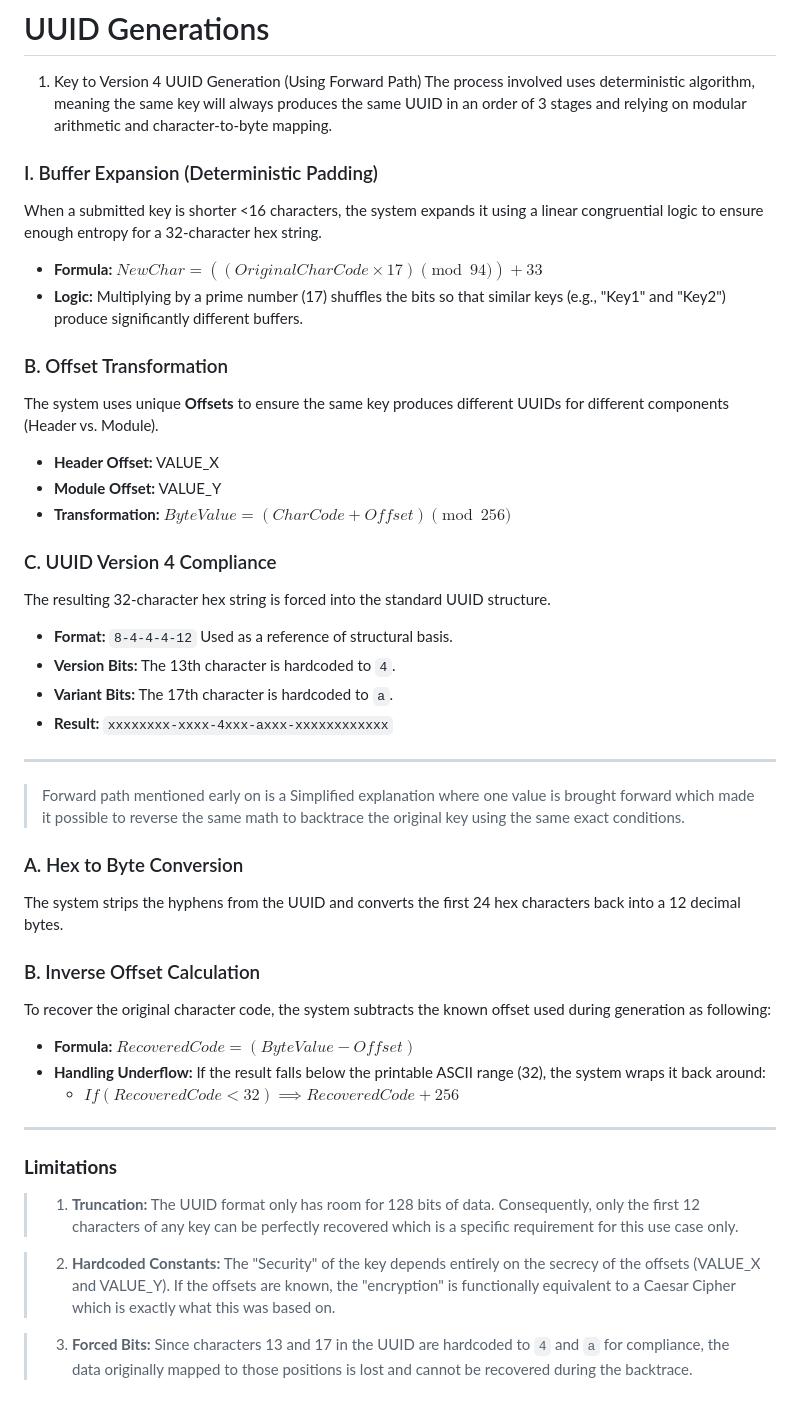
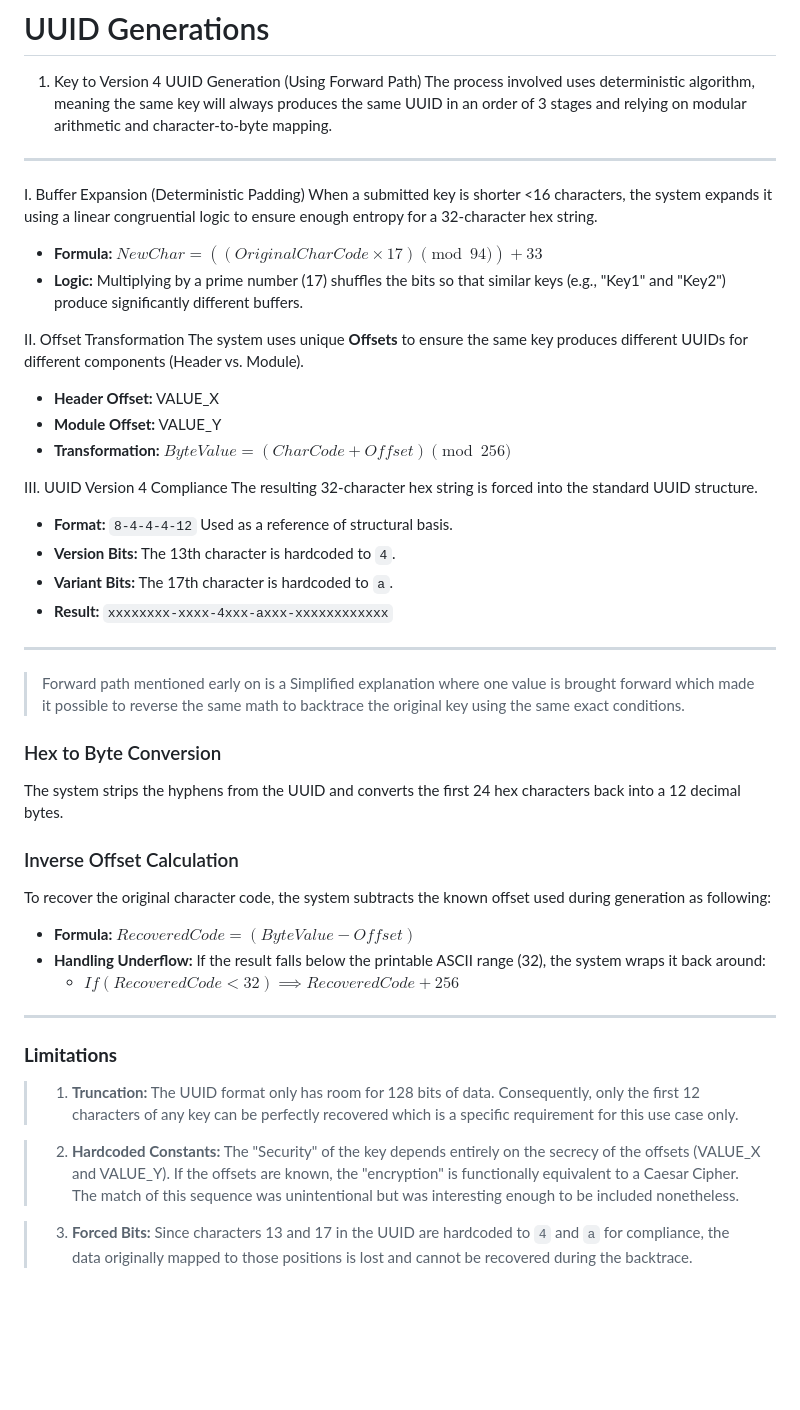
Before and after one commit to xetsue/mc-tool, a Markdown page: README.md, the part around one of its changes. Drawn GitHub-style; blank space fills up the shorter version.

```diff
--- a/README.md
+++ b/README.md
@@ -31,13 +31,13 @@ v1.1 Changelong
 # UUID Generations
 1. Key to Version 4 UUID Generation (Using Forward Path)
 The process involved uses deterministic algorithm, meaning the same key will always produces the same UUID in an order of 3 stages and relying on modular arithmetic and character-to-byte mapping.
-
-### I. Buffer Expansion (Deterministic Padding)
+---
+ I. Buffer Expansion (Deterministic Padding)
 When a submitted key is shorter <16 characters, the system expands it using a linear congruential logic to ensure enough entropy for a 32-character hex string.
 - **Formula:** $NewChar = ((OriginalCharCode \times 17) \pmod{94}) + 33$
 - **Logic:** Multiplying by a prime number (17) shuffles the bits so that similar keys (e.g., "Key1" and "Key2") produce significantly different buffers.
 
-### B. Offset Transformation
+ II. Offset Transformation
 The system uses unique **Offsets** to ensure the same key produces different UUIDs for different components (Header vs. Module).
 - **Header Offset:** VALUE_X
 - **Module Offset:** VALUE_Y
@@ -45,7 +45,7 @@ The system uses unique **Offsets** to ensure the same key produces different UUI
 
 
 
-### C. UUID Version 4 Compliance
+ III. UUID Version 4 Compliance
 The resulting 32-character hex string is forced into the standard UUID structure.
 - **Format:** `8-4-4-4-12` Used as a reference of structural basis.
 - **Version Bits:** The 13th character is hardcoded to `4`.
@@ -55,10 +55,10 @@ The resulting 32-character hex string is forced into the standard UUID structure
 ---
 > Forward path mentioned early on is a Simplified explanation where one value is brought forward which made it possible to reverse the same math to backtrace the original key using the same exact conditions.
 
-### A. Hex to Byte Conversion
+### Hex to Byte Conversion
 The system strips the hyphens from the UUID and converts the first 24 hex characters back into a 12 decimal bytes.
 
-### B. Inverse Offset Calculation
+### Inverse Offset Calculation
 To recover the original character code, the system subtracts the known offset used during generation as following:
 - **Formula:** $RecoveredCode = (ByteValue - Offset)$
 - **Handling Underflow:** If the result falls below the printable ASCII range (32), the system wraps it back around:
@@ -71,6 +71,6 @@ To recover the original character code, the system subtracts the known offset us
 
 > 1.  **Truncation:** The UUID format only has room for 128 bits of data. Consequently, only the first 12 characters of any key can be perfectly recovered which is a specific requirement for this use case only.
 
-> 2.  **Hardcoded Constants:** The "Security" of the key depends entirely on the secrecy of the offsets (VALUE_X and VALUE_Y). If the offsets are known, the "encryption" is functionally equivalent to a Caesar Cipher which is exactly what this was based on.
+> 2.  **Hardcoded Constants:** The "Security" of the key depends entirely on the secrecy of the offsets (VALUE_X and VALUE_Y). If the offsets are known, the "encryption" is functionally equivalent to a Caesar Cipher. The match of this sequence was unintentional but was interesting enough to be included nonetheless.
 
 > 3.  **Forced Bits:** Since characters 13 and 17 in the UUID are hardcoded to `4` and `a` for compliance, the data originally mapped to those positions is lost and cannot be recovered during the backtrace.
```
Also changed, not shown: other parts of README.md (+1 -1 lines).
